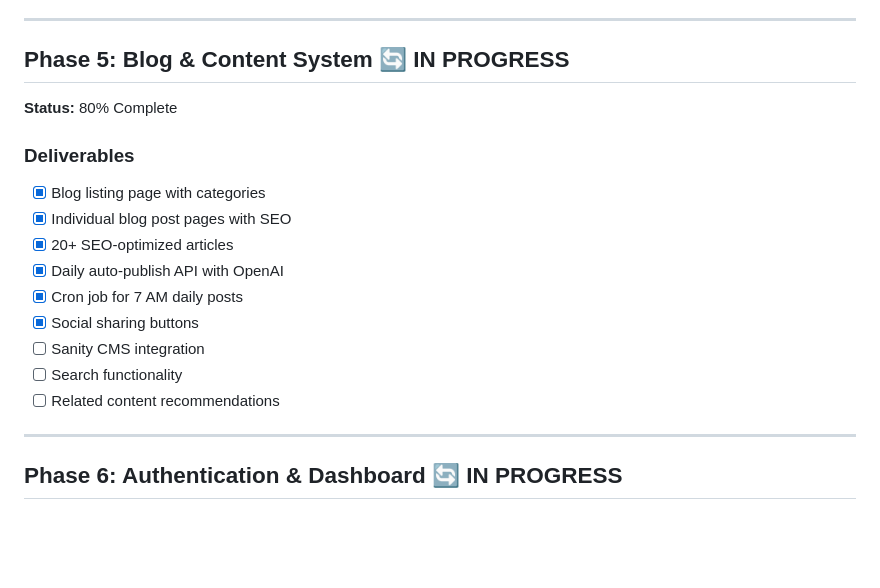
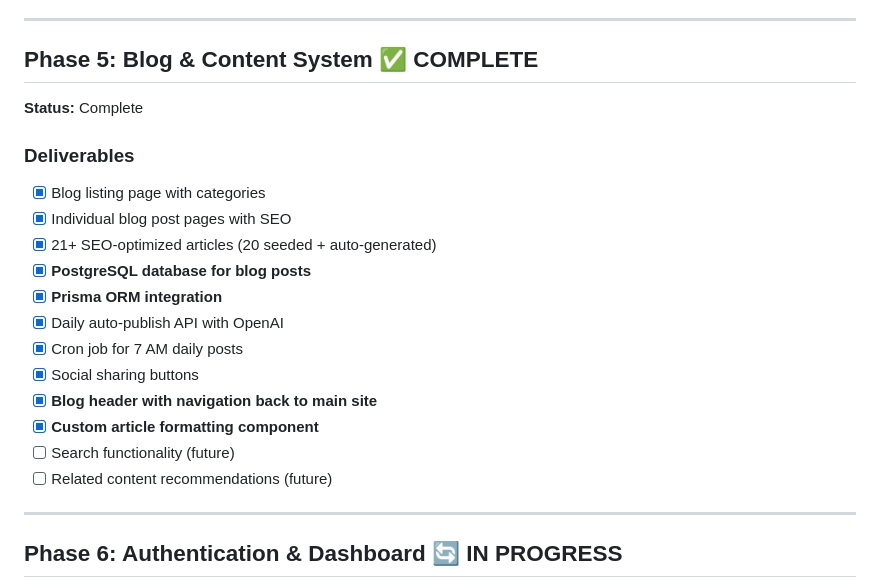
Before and after one commit to dmitriy718/horizon-growth, a Markdown page: docs/DEVELOPMENT_ROADMAP.md, the part around one of its changes. Drawn GitHub-style; blank space fills up the shorter version.

```diff
--- a/docs/DEVELOPMENT_ROADMAP.md
+++ b/docs/DEVELOPMENT_ROADMAP.md
@@ -120,19 +126,22 @@
 
 ---
 
-## Phase 5: Blog & Content System 🔄 IN PROGRESS
-**Status:** 80% Complete
+## Phase 5: Blog & Content System ✅ COMPLETE
+**Status:** Complete
 
 ### Deliverables
 - [x] Blog listing page with categories
 - [x] Individual blog post pages with SEO
-- [x] 20+ SEO-optimized articles
+- [x] 21+ SEO-optimized articles (20 seeded + auto-generated)
+- [x] **PostgreSQL database for blog posts**
+- [x] **Prisma ORM integration**
 - [x] Daily auto-publish API with OpenAI
 - [x] Cron job for 7 AM daily posts
 - [x] Social sharing buttons
-- [ ] Sanity CMS integration
-- [ ] Search functionality
-- [ ] Related content recommendations
+- [x] **Blog header with navigation back to main site**
+- [x] **Custom article formatting component**
+- [ ] Search functionality (future)
+- [ ] Related content recommendations (future)
 
 ---
 
```
Also changed, not shown: other parts of docs/DEVELOPMENT_ROADMAP.md (+66 -33 lines).
